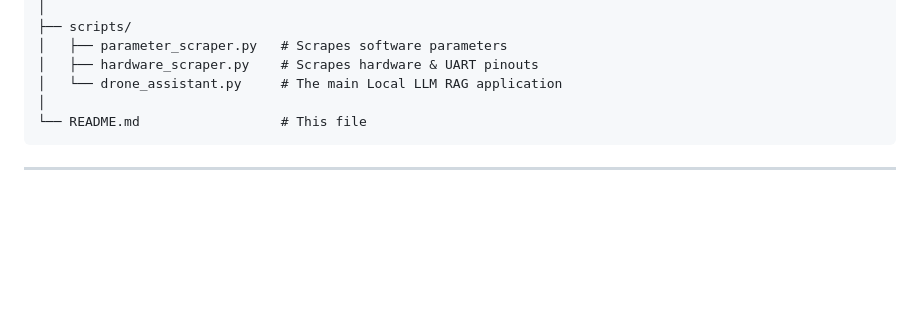
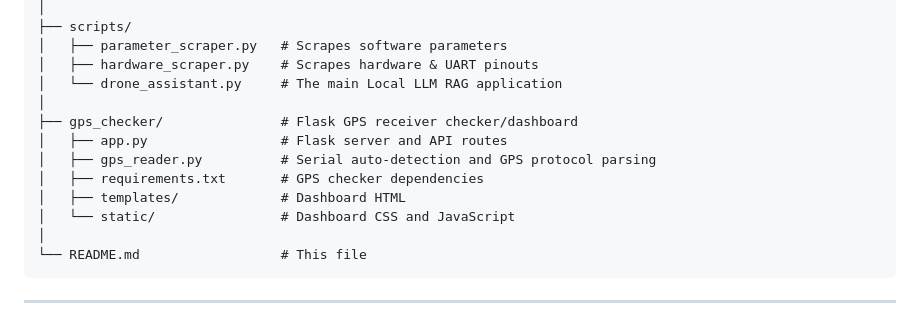
Before and after one commit to comsompom/drone_professor, a Markdown page: README.md, the part around one of its changes. GitHub-like rendering; blank space fills up the shorter version.

````diff
--- a/README.md
+++ b/README.md
@@ -24,6 +24,13 @@ drone_professor/
 │   ├── parameter_scraper.py   # Scrapes software parameters
 │   ├── hardware_scraper.py    # Scrapes hardware & UART pinouts
 │   └── drone_assistant.py     # The main Local LLM RAG application
+│
+├── gps_checker/               # Flask GPS receiver checker/dashboard
+│   ├── app.py                 # Flask server and API routes
+│   ├── gps_reader.py          # Serial auto-detection and GPS protocol parsing
+│   ├── requirements.txt       # GPS checker dependencies
+│   ├── templates/             # Dashboard HTML
+│   └── static/                # Dashboard CSS and JavaScript
 │
 └── README.md                  # This file
 ```
````
Also changed, not shown: other parts of README.md (+62 -0 lines).
